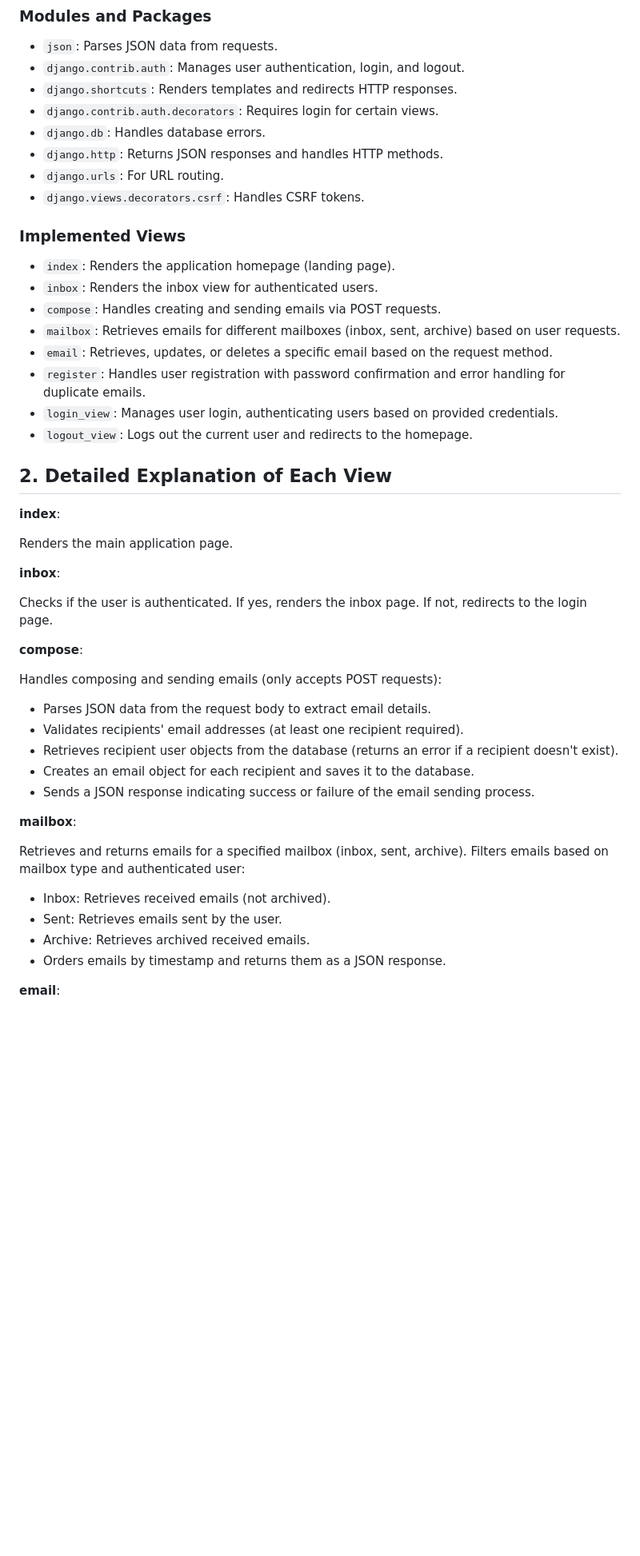
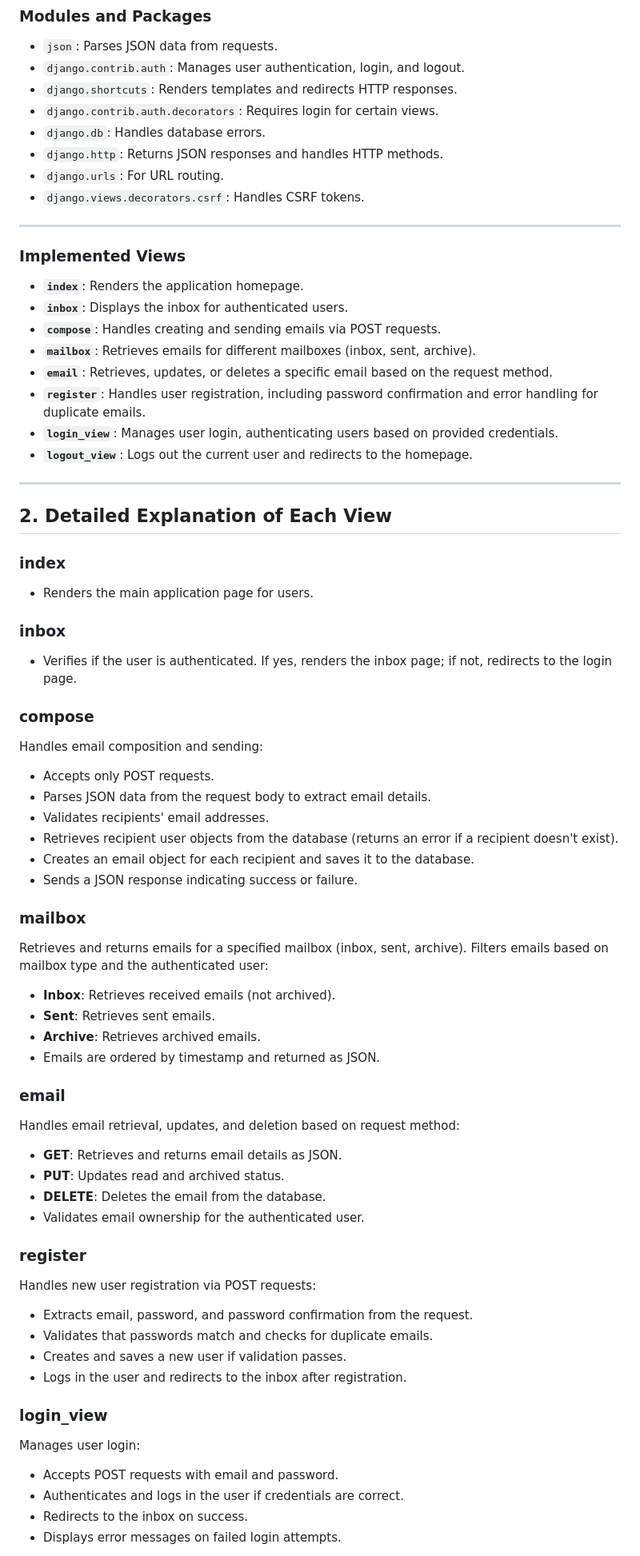
Before and after one commit to JustMrNone/Email, a Markdown page: README.md, the part around the change printed below. Shown: that part at 80% size. Rendered like a GitHub page; blank space fills up the shorter version.

```diff
--- a/README.md
+++ b/README.md
@@ -29,45 +33,63 @@ This project is a Django-based email application designed for user authenticatio
 - `django.urls`: For URL routing.
 - `django.views.decorators.csrf`: Handles CSRF tokens.
 
+---
+
 ### Implemented Views
 
-- `index`: Renders the application homepage (landing page).
-- `inbox`: Renders the inbox view for authenticated users.
-- `compose`: Handles creating and sending emails via POST requests.
-- `mailbox`: Retrieves emails for different mailboxes (inbox, sent, archive) based on user requests.
-- `email`: Retrieves, updates, or deletes a specific email based on the request method.
-- `register`: Handles user registration with password confirmation and error handling for duplicate emails.
-- `login_view`: Manages user login, authenticating users based on provided credentials.
-- `logout_view`: Logs out the current user and redirects to the homepage.
+- **`index`**: Renders the application homepage.
+- **`inbox`**: Displays the inbox for authenticated users.
+- **`compose`**: Handles creating and sending emails via POST requests.
+- **`mailbox`**: Retrieves emails for different mailboxes (inbox, sent, archive).
+- **`email`**: Retrieves, updates, or deletes a specific email based on the request method.
+- **`register`**: Handles user registration, including password confirmation and error handling for duplicate emails.
+- **`login_view`**: Manages user login, authenticating users based on provided credentials.
+- **`logout_view`**: Logs out the current user and redirects to the homepage.
+
+---
 
 ## 2. Detailed Explanation of Each View
 
-**index**:
+### **index**
+- Renders the main application page for users.
 
-Renders the main application page.
+### **inbox**
+- Verifies if the user is authenticated. If yes, renders the inbox page; if not, redirects to the login page.
 
-**inbox**:
-
-Checks if the user is authenticated. If yes, renders the inbox page. If not, redirects to the login page.
-
-**compose**:
-
-Handles composing and sending emails (only accepts POST requests):
-
+### **compose**
+Handles email composition and sending:
+- Accepts only POST requests.
 - Parses JSON data from the request body to extract email details.
-- Validates recipients' email addresses (at least one recipient required).
+- Validates recipients' email addresses.
 - Retrieves recipient user objects from the database (returns an error if a recipient doesn't exist).
 - Creates an email object for each recipient and saves it to the database.
-- Sends a JSON response indicating success or failure of the email sending process.
+- Sends a JSON response indicating success or failure.
 
-**mailbox**:
+### **mailbox**
+Retrieves and returns emails for a specified mailbox (inbox, sent, archive). Filters emails based on mailbox type and the authenticated user:
+- **Inbox**: Retrieves received emails (not archived).
+- **Sent**: Retrieves sent emails.
+- **Archive**: Retrieves archived emails.
+- Emails are ordered by timestamp and returned as JSON.
 
-Retrieves and returns emails for a specified mailbox (inbox, sent, archive). Filters emails based on mailbox type and authenticated user:
+### **email**
+Handles email retrieval, updates, and deletion based on request method:
+- **GET**: Retrieves and returns email details as JSON.
+- **PUT**: Updates read and archived status.
+- **DELETE**: Deletes the email from the database.
+- Validates email ownership for the authenticated user.
 
-- Inbox: Retrieves received emails (not archived).
-- Sent: Retrieves emails sent by the user.
-- Archive: Retrieves archived received emails.
-- Orders emails by timestamp and returns them as a JSON response.
+### **register**
+Handles new user registration via POST requests:
+- Extracts email, password, and password confirmation from the request.
+- Validates that passwords match and checks for duplicate emails.
+- Creates and saves a new user if validation passes.
+- Logs in the user and redirects to the inbox after registration.
 
-**email**:
+### **login_view**
+Manages user login:
+- Accepts POST requests with email and password.
+- Authenticates and logs in the user if credentials are correct.
+- Redirects to the inbox on success.
+- Displays error messages on failed login attempts.
 
```
Also changed, not shown: other parts of README.md (+21 -38 lines).
